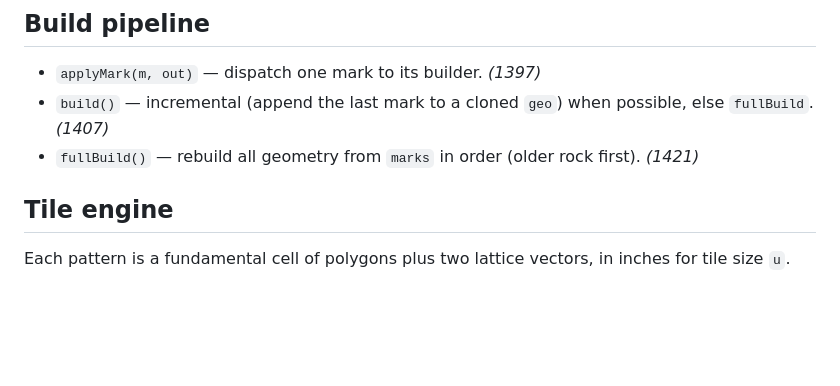
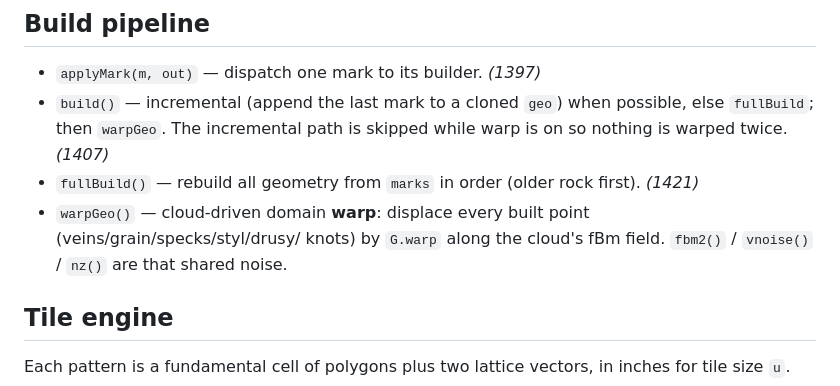
Before and after one commit to kingchddg901/stone-author, a Markdown page: docs/functions.md, the part around the change. Drawn GitHub-style; blank space fills up the shorter version.

Commit message:
docs: warp (cloud-driven domain warp) + speck variants in status
Co-Authored-By: Claude Opus 4.8 <noreply@anthropic.com>

```diff
--- a/docs/functions.md
+++ b/docs/functions.md
@@ -94,8 +94,11 @@ Each is cached to an offscreen and rebuilt only when its inputs change.
 ## Build pipeline
 
 - `applyMark(m, out)` — dispatch one mark to its builder. *(1397)*
-- `build()` — incremental (append the last mark to a cloned `geo`) when possible, else `fullBuild`. *(1407)*
+- `build()` — incremental (append the last mark to a cloned `geo`) when possible, else `fullBuild`; then
+  `warpGeo`. The incremental path is skipped while warp is on so nothing is warped twice. *(1407)*
 - `fullBuild()` — rebuild all geometry from `marks` in order (older rock first). *(1421)*
+- `warpGeo()` — cloud-driven domain **warp**: displace every built point (veins/grain/specks/styl/drusy/
+  knots) by `G.warp` along the cloud's fBm field. `fbm2()` / `vnoise()` / `nz()` are that shared noise.
 
 ## Tile engine
 
```
Also changed, not shown: docs/architecture.md (+7 -5 lines).
